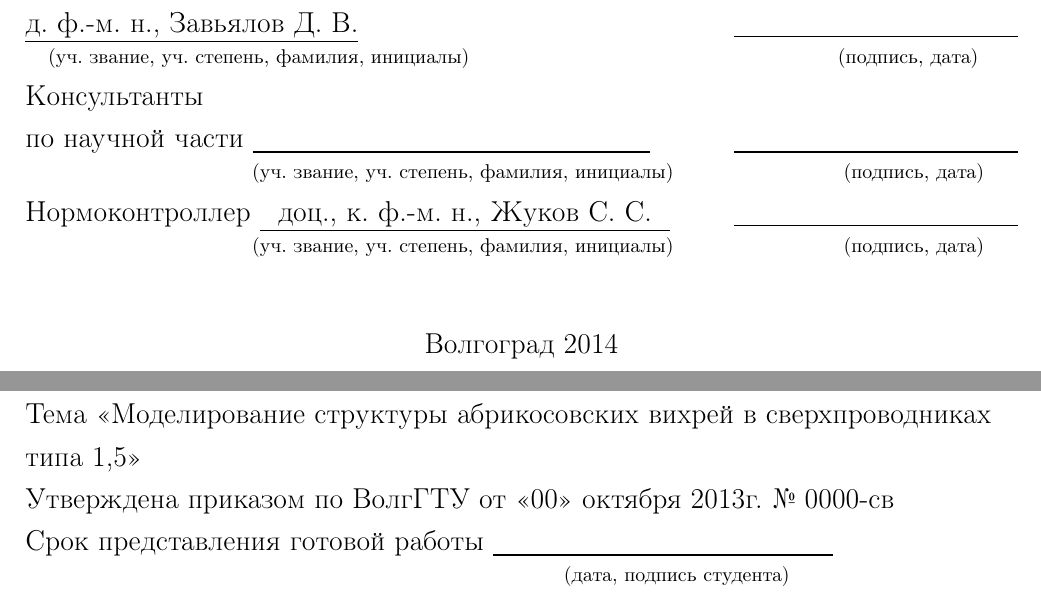
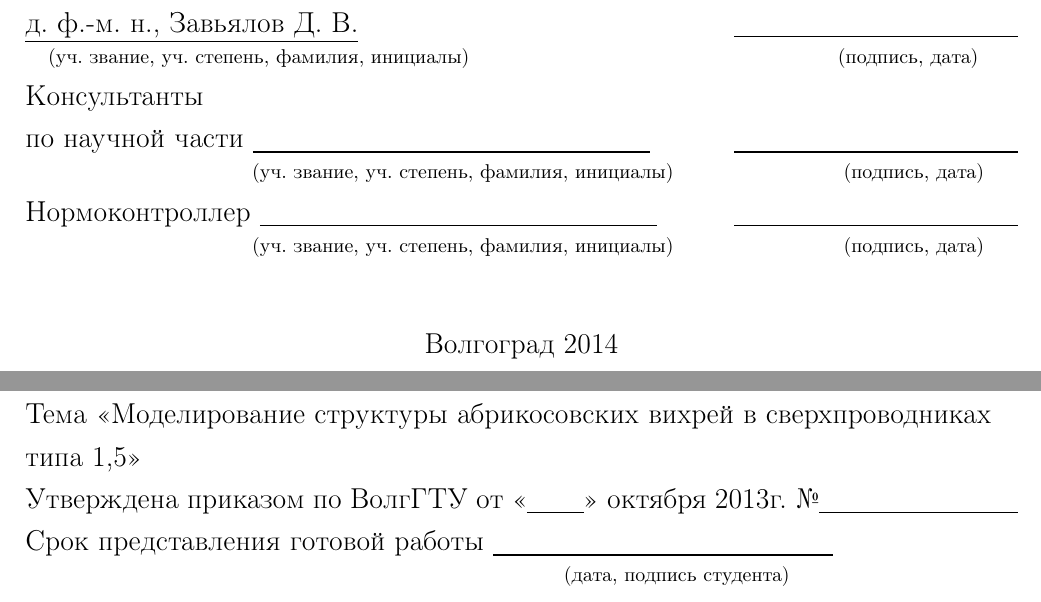
Before and after one commit to FreeCX/diploma, a LaTeX thesis (text/00-diploma.tex, which reads text/01-title.tex): two parts of pages 1 and 2 of 75, joined at a grey line, cut so that both start at the same text. Compiled offline with pdfLaTeX.

Commit message:
use underline

```diff
--- a/text/01-title.tex
+++ b/text/01-title.tex
@@ -43,7 +43,7 @@
 			\underline{\hspace{5cm}}\\\vspace{-.2cm}\hspace{4cm}%
 			\footnotesize(уч. звание, уч. степень, фамилия, инициалы)%
 			\hspace{3cm}(подпись, дата)\normalsize\\
-		Нормоконтроллер \underline{\ \ доц., к. ф.-м. н., Жуков~С.~С.\ \ }
+		Нормоконтроллер \underline{\hspace{7cm}}
 			\hfill\underline{\hspace{5cm}}\\
 		\vspace{-.2cm}\hspace{4cm}\footnotesize(уч. звание, уч. степень,
 			фамилия, инициалы)\hspace{3cm}(подпись, дата)\normalsize\\
@@ -87,7 +87,7 @@
 		Код кафедры \underline{\hspace{3cm}}\hspace{6cm}Группа Ф-469\\
 		Тема <<Моделирование структуры абрикосовских вихрей в сверхпроводниках
 		    типа 1,5>>\\
-		Утверждена приказом по ВолгГТУ от <<00>> октября 2013г. № 0000-св\\
+		Утверждена приказом по ВолгГТУ от <<\underline{\hspace{1cm}}>> октября 2013г. №\underline{\hspace{3.5cm}}\\
 		Срок представления готовой работы \underline{\hspace{6cm}}\\
 		\vspace{-.2cm}\hspace{9.5cm}\footnotesize(дата, подпись студента)
 			\normalsize\\
```
